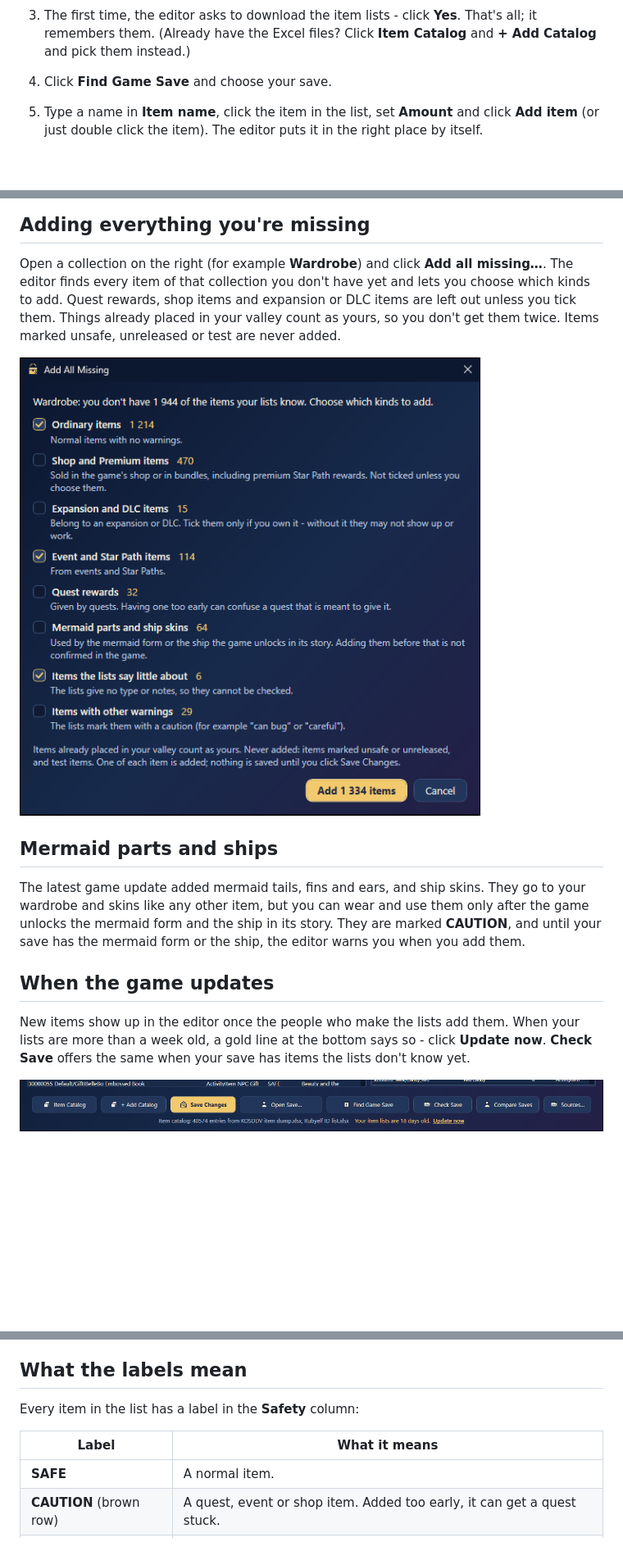
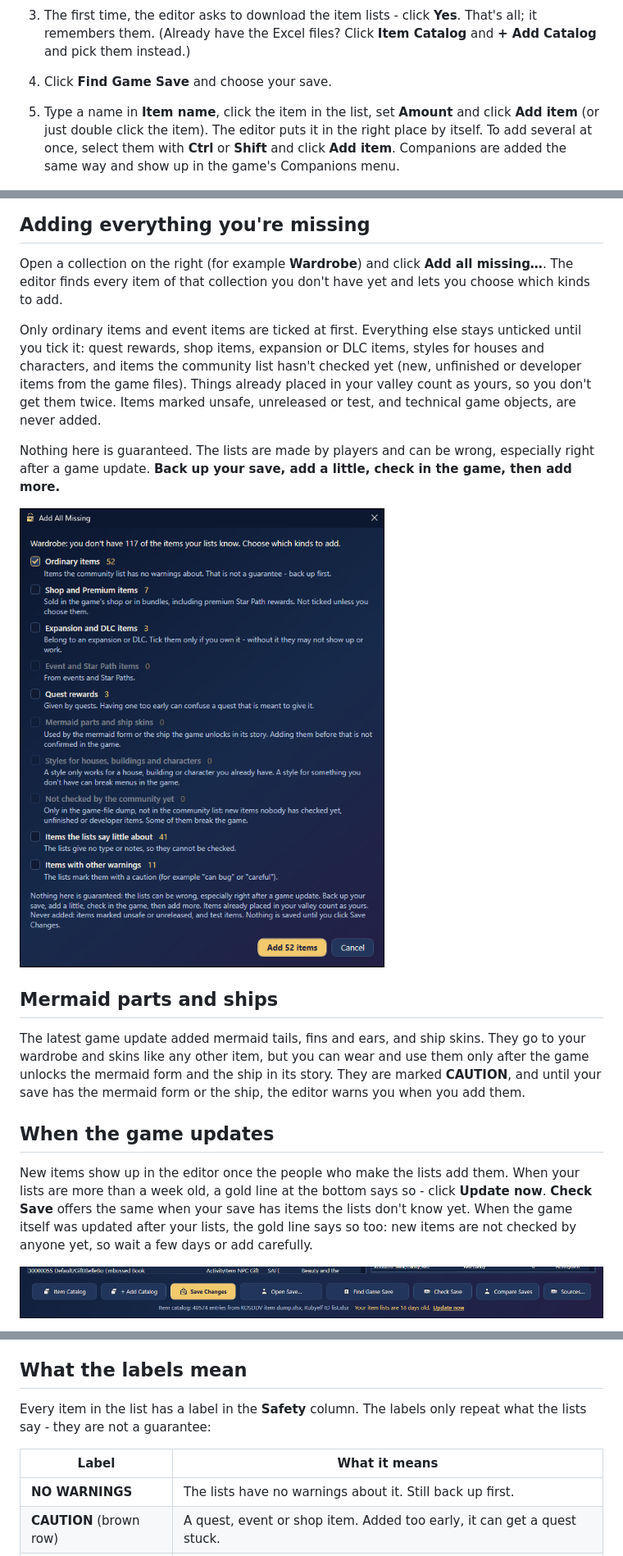
Before and after one commit to Dysprohol/DLSatchel, a Markdown page: README.md, 3 parts joined by grey strips. Shown at 82% size. Drawn GitHub-style; pictures changed too: docs/img/screen-add-missing.png; blank space fills up the shorter version.

```diff
--- a/README.md
+++ b/README.md
@@ -44,6 +44,8 @@ handles that by itself. Before every save it makes a backup, so you can always g
 4. Click **Find Game Save** and choose your save.
 5. Type a name in **Item name**, click the item in the list, set **Amount** and click **Add item**
    (or just double click the item). The editor puts it in the right place by itself.
+   To add several at once, select them with **Ctrl** or **Shift** and click **Add item**.
+   Companions are added the same way and show up in the game's Companions menu.
 
    ![Finding and adding an item](docs/img/screen-add-item.png?v=1.4.1)
 
@@ -80,11 +82,18 @@ Most presets come from the shop. The ones the lists call "unreleased" are hidden
 ## Adding everything you're missing
 
 Open a collection on the right (for example **Wardrobe**) and click **Add all missing…**. The editor
-finds every item of that collection you don't have yet and lets you choose which kinds to add. Quest
-rewards, shop items and expansion or DLC items are left out unless you tick them. Things already
-placed in your valley count as yours, so you don't get them twice. Items marked unsafe, unreleased or test are never added.
+finds every item of that collection you don't have yet and lets you choose which kinds to add.
 
-![Adding everything you're missing](docs/img/screen-add-missing.png?v=1.4.1)
+Only ordinary items and event items are ticked at first. Everything else stays unticked until you
+tick it: quest rewards, shop items, expansion or DLC items, styles for houses and characters, and
+items the community list hasn't checked yet (new, unfinished or developer items from the game
+files). Things already placed in your valley count as yours, so you don't get them twice. Items
+marked unsafe, unreleased or test, and technical game objects, are never added.
+
+Nothing here is guaranteed. The lists are made by players and can be wrong, especially right after
+a game update. **Back up your save, add a little, check in the game, then add more.**
+
+![Adding everything you're missing](docs/img/screen-add-missing.png?v=1.5.0)
 
 ## Mermaid parts and ships
 
@@ -97,7 +106,9 @@ or the ship, the editor warns you when you add them.
 
 New items show up in the editor once the people who make the lists add them. When your lists are
 more than a week old, a gold line at the bottom says so - click **Update now**. **Check Save** offers
-the same when your save has items the lists don't know yet.
+the same when your save has items the lists don't know yet. When the game itself was updated after
+your lists, the gold line says so too: new items are not checked by anyone yet, so wait a few days
+or add carefully.
 
 ![Your item lists are 18 days old. Update now](docs/img/screen-lists-notice.png?v=1.4.1)
 
@@ -116,11 +127,12 @@ off the list and moves old copies the editor kept to the Recycle Bin.
 
 ## What the labels mean
 
-Every item in the list has a label in the **Safety** column:
+Every item in the list has a label in the **Safety** column. The labels only repeat what the lists
+say - they are not a guarantee:
 
 | Label | What it means |
 |---|---|
-| **SAFE** | A normal item. |
+| **NO WARNINGS** | The lists have no warnings about it. Still back up first. |
 | **CAUTION** (brown row) | A quest, event or shop item. Added too early, it can get a quest stuck. |
 | **UNSAFE** | Broken or a test item that can damage a save. Hidden unless you turn it on. |
 | **UNKNOWN** | The lists say too little about it. |
```
Also changed, not shown: 14 other files.
